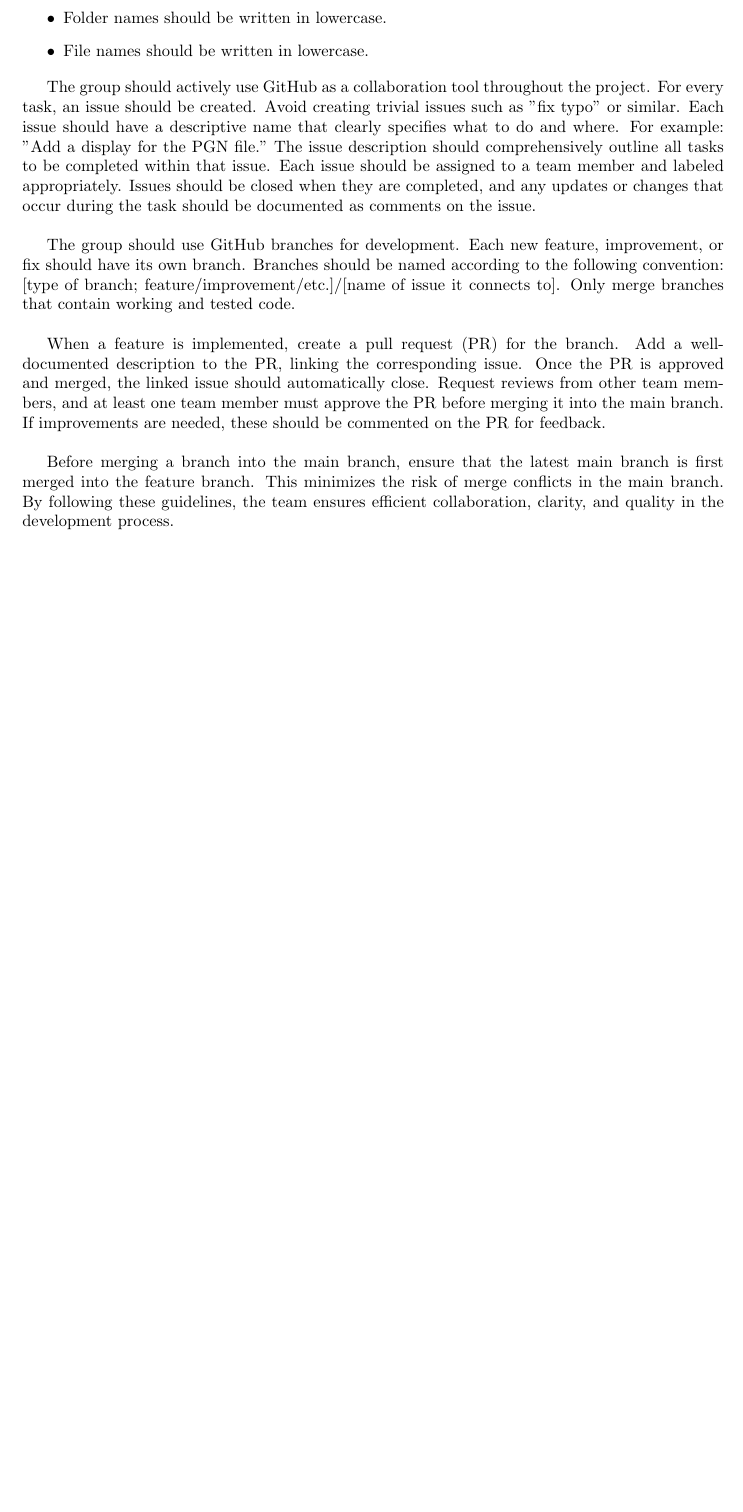
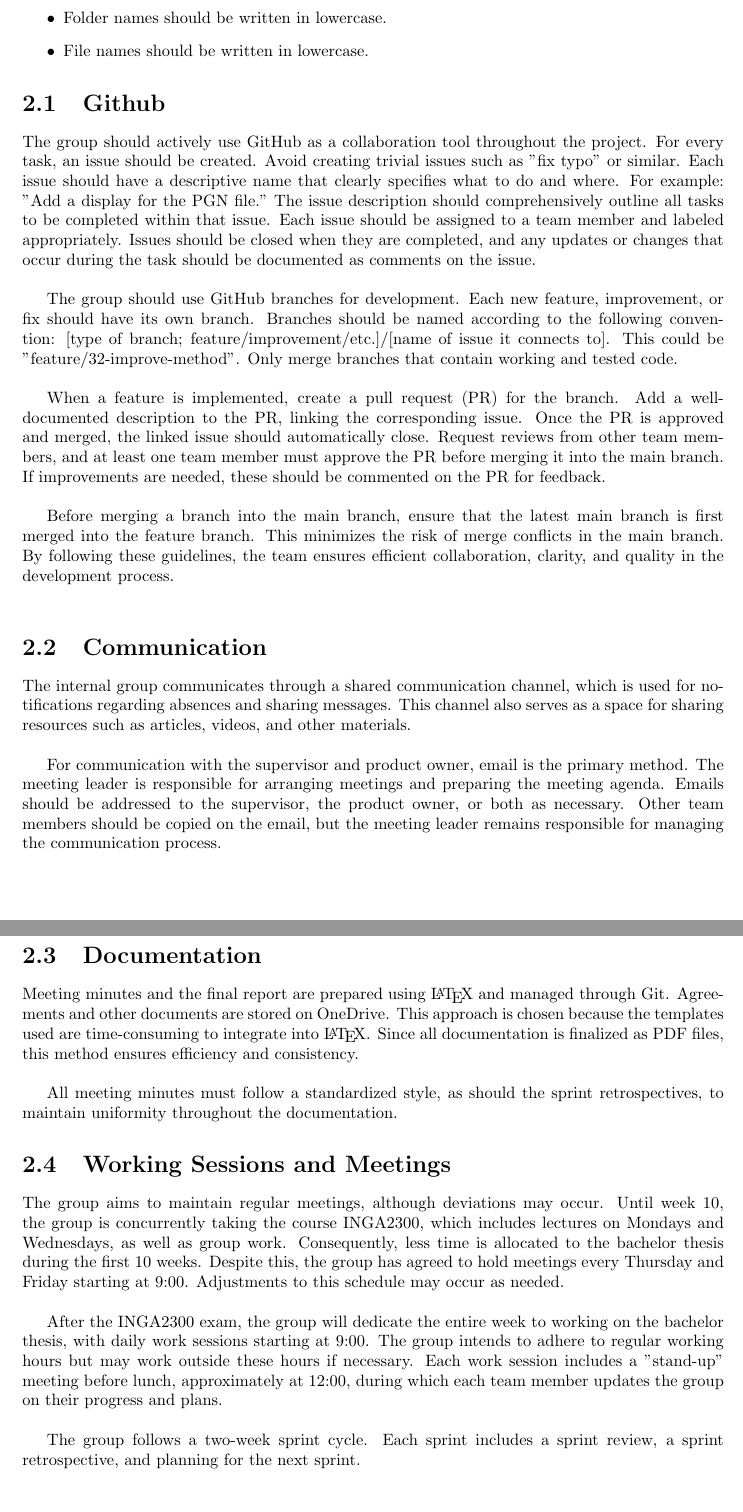
Before and after one commit to bachelor-gruppe-04/documentation, a LaTeX thesis (main.tex, which reads requirements/soft-requirements.tex): part of page 8 of 8 before the commit and two parts of pages 8 and 9 of 9 after it, the two joined at a grey line, cut so that both start at the same text, the shorter picture padded with empty space. Compiled offline with pdfLaTeX.

Commit message:
Updates from Overleaf

```diff
--- a/requirements/soft-requirements.tex
+++ b/requirements/soft-requirements.tex
@@ -6,10 +6,29 @@
     \item File names should be written in lowercase.
 \end{itemize}
 
+\section{Github}
 The group should actively use GitHub as a collaboration tool throughout the project. For every task, an issue should be created. Avoid creating trivial issues such as "fix typo" or similar. Each issue should have a descriptive name that clearly specifies what to do and where. For example: "Add a display for the PGN file." The issue description should comprehensively outline all tasks to be completed within that issue. Each issue should be assigned to a team member and labeled appropriately. Issues should be closed when they are completed, and any updates or changes that occur during the task should be documented as comments on the issue. \\
 
-The group should use GitHub branches for development. Each new feature, improvement, or fix should have its own branch. Branches should be named according to the following convention: [type of branch; feature/improvement/etc.]/[name of issue it connects to]. Only merge branches that contain working and tested code. \\
+The group should use GitHub branches for development. Each new feature, improvement, or fix should have its own branch. Branches should be named according to the following convention: [type of branch; feature/improvement/etc.]/[name of issue it connects to]. This could be "feature/32-improve-method". Only merge branches that contain working and tested code. \\
 
 When a feature is implemented, create a pull request (PR) for the branch. Add a well-documented description to the PR, linking the corresponding issue. Once the PR is approved and merged, the linked issue should automatically close. Request reviews from other team members, and at least one team member must approve the PR before merging it into the main branch. If improvements are needed, these should be commented on the PR for feedback. \\
 
 Before merging a branch into the main branch, ensure that the latest main branch is first merged into the feature branch. This minimizes the risk of merge conflicts in the main branch. By following these guidelines, the team ensures efficient collaboration, clarity, and quality in the development process.\\
+
+\section{Communication}
+The internal group communicates through a shared communication channel, which is used for notifications regarding absences and sharing messages. This channel also serves as a space for sharing resources such as articles, videos, and other materials.\\
+
+For communication with the supervisor and product owner, email is the primary method. The meeting leader is responsible for arranging meetings and preparing the meeting agenda. Emails should be addressed to the supervisor, the product owner, or both as necessary. Other team members should be copied on the email, but the meeting leader remains responsible for managing the communication process.
+
+\section{Documentation}
+Meeting minutes and the final report are prepared using \LaTeX{} and managed through Git. Agreements and other documents are stored on OneDrive. This approach is chosen because the templates used are time-consuming to integrate into \LaTeX{}. Since all documentation is finalized as PDF files, this method ensures efficiency and consistency.\\
+
+All meeting minutes must follow a standardized style, as should the sprint retrospectives, to maintain uniformity throughout the documentation.
+
+\section{Working Sessions and Meetings}
+
+The group aims to maintain regular meetings, although deviations may occur. Until week 10, the group is concurrently taking the course INGA2300, which includes lectures on Mondays and Wednesdays, as well as group work. Consequently, less time is allocated to the bachelor thesis during the first 10 weeks. Despite this, the group has agreed to hold meetings every Thursday and Friday starting at 9:00. Adjustments to this schedule may occur as needed.\\
+
+After the INGA2300 exam, the group will dedicate the entire week to working on the bachelor thesis, with daily work sessions starting at 9:00. The group intends to adhere to regular working hours but may work outside these hours if necessary. Each work session includes a "stand-up" meeting before lunch, approximately at 12:00, during which each team member updates the group on their progress and plans.\\
+
+The group follows a two-week sprint cycle. Each sprint includes a sprint review, a sprint retrospective, and planning for the next sprint.
```
